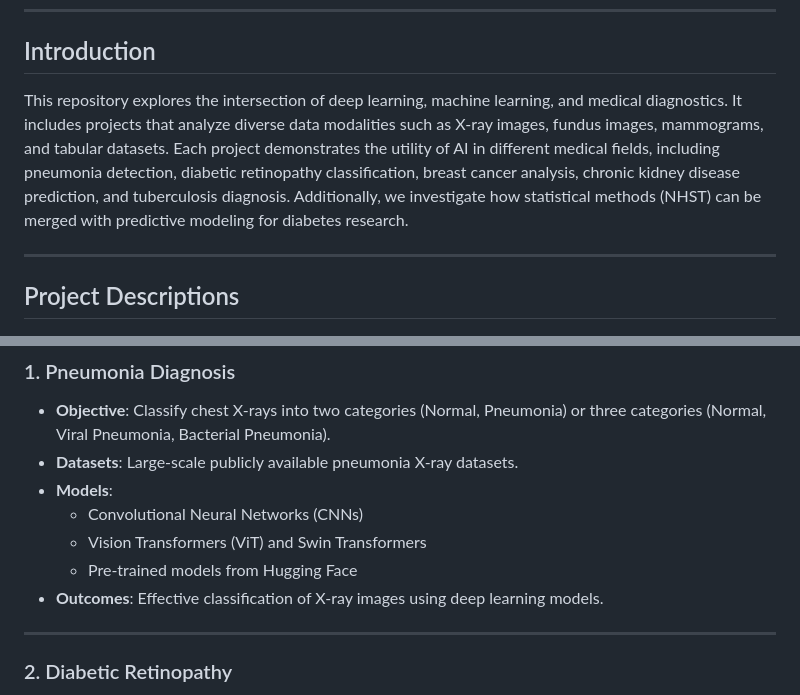
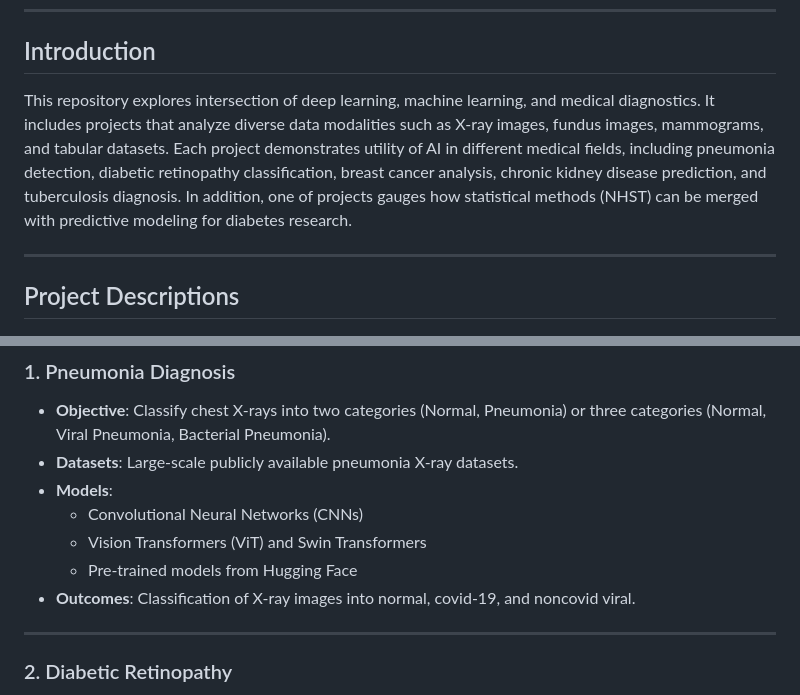
Before and after one commit to namigabbasov/Medical-Diagnosis, a Markdown page: README.md, 2 parts joined by grey strips. Drawn GitHub-style.

```diff
--- a/README.md
+++ b/README.md
@@ -25,7 +25,7 @@ This repository contains a suite of projects exploring the application of deep l
 
 ## Introduction
 
-This repository explores the intersection of deep learning, machine learning, and medical diagnostics. It includes projects that analyze diverse data modalities such as X-ray images, fundus images, mammograms, and tabular datasets. Each project demonstrates the utility of AI in different medical fields, including pneumonia detection, diabetic retinopathy classification, breast cancer analysis, chronic kidney disease prediction, and tuberculosis diagnosis. Additionally, we investigate how statistical methods (NHST) can be merged with predictive modeling for diabetes research.
+This repository explores intersection of deep learning, machine learning, and medical diagnostics. It includes projects that analyze diverse data modalities such as X-ray images, fundus images, mammograms, and tabular datasets. Each project demonstrates utility of AI in different medical fields, including pneumonia detection, diabetic retinopathy classification, breast cancer analysis, chronic kidney disease prediction, and tuberculosis diagnosis. In addition, one of projects gauges how statistical methods (NHST) can be merged with predictive modeling for diabetes research.
 
 ---
 
@@ -38,7 +38,7 @@ This repository explores the intersection of deep learning, machine learning, an
   - Convolutional Neural Networks (CNNs)
   - Vision Transformers (ViT) and Swin Transformers
   - Pre-trained models from Hugging Face
-- **Outcomes**: Effective classification of X-ray images using deep learning models.
+- **Outcomes**: Classification of X-ray images into normal, covid-19, and noncovid viral.
 
 ---
 
```
Also changed, not shown: other parts of README.md (+11 -9 lines).
